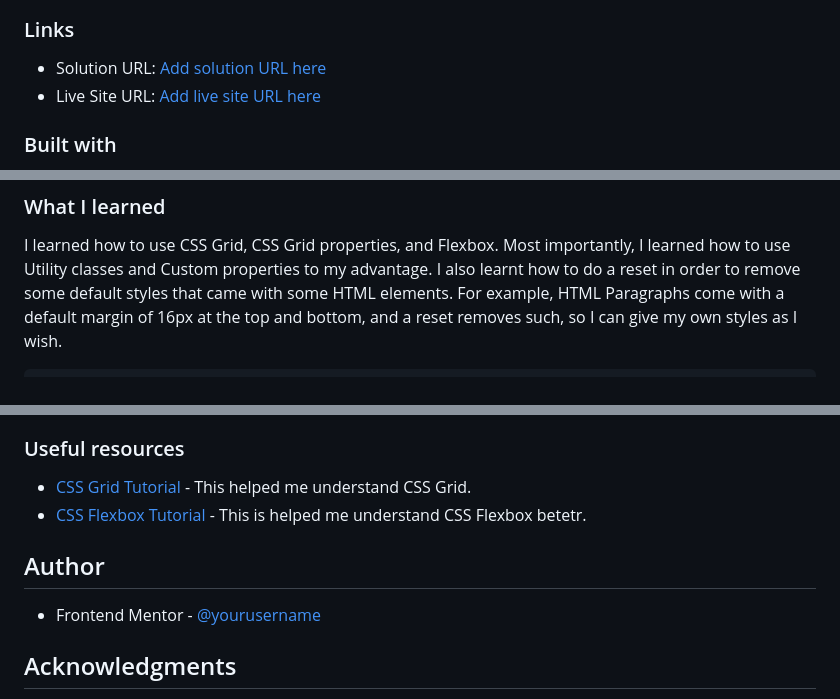
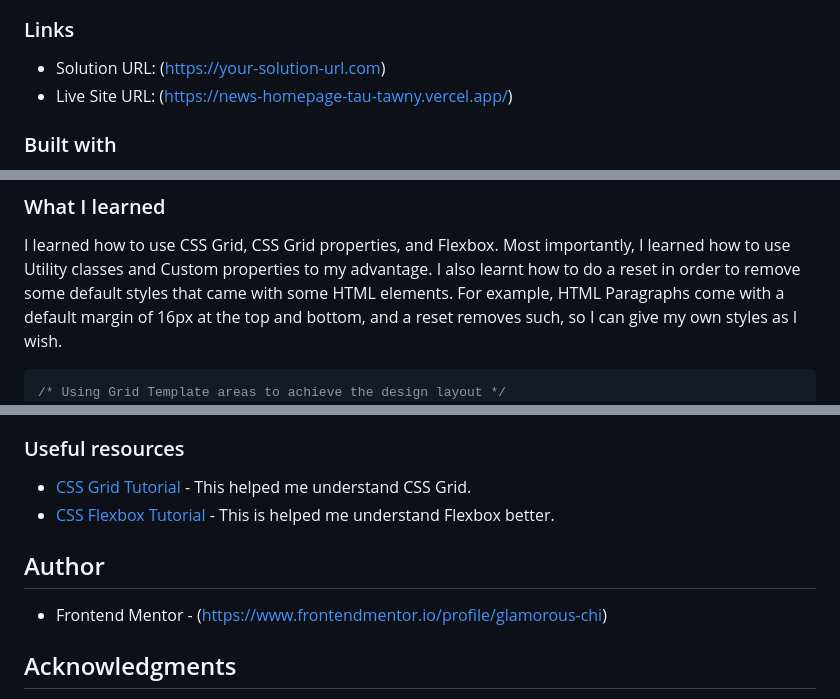
Before and after one commit to glamorous-chi/news-homepage, a Markdown page: README.md, 3 parts joined by grey strips. Drawn GitHub-style.

Commit message:
Readme file added

````diff
--- a/README.md
+++ b/README.md
@@ -38,8 +38,8 @@ Users should be able to:
 
 ### Links
 
-- Solution URL: [Add solution URL here](https://your-solution-url.com)
-- Live Site URL: [Add live site URL here](https://news-homepage-tau-tawny.vercel.app/)
+- Solution URL: (https://your-solution-url.com)
+- Live Site URL: (https://news-homepage-tau-tawny.vercel.app/)
 
 
 ### Built with
@@ -57,6 +57,7 @@ Users should be able to:
 I learned how to use CSS Grid, CSS Grid properties, and Flexbox. Most importantly, I learned how to use Utility classes and Custom properties to my advantage. I also learnt how to do a reset in order to remove some default styles that came with some HTML elements. For example, HTML Paragraphs come with a default margin of 16px at the top and bottom, and a reset removes such, so I can give my own styles as I wish.
 
 ```css
+/* Using Grid Template areas to achieve the design layout */
 .section-grid{
     grid-template-areas:
     "one one four"
@@ -73,12 +74,12 @@ I will love to sharpen my skills when it comes to building a good design structu
 ### Useful resources
 
 - [CSS Grid Tutorial](https://www.youtube.com/watch?v=rg7Fvvl3taU&t=485s) - This helped me understand CSS Grid.
-- [CSS Flexbox Tutorial](https://www.youtube.com/watch?v=u044iM9xsWU&t=987s) - This is helped me understand CSS Flexbox betetr.
+- [CSS Flexbox Tutorial](https://www.youtube.com/watch?v=u044iM9xsWU&t=987s) - This is helped me understand Flexbox better.
 
 
 ## Author
 
-- Frontend Mentor - [@yourusername](https://www.frontendmentor.io/profile/glamorous-chi)
+- Frontend Mentor - (https://www.frontendmentor.io/profile/glamorous-chi)
 
 ## Acknowledgments
 
````
Also changed, not shown: other parts of README.md (+1 -1 lines), Screenshot_2024-06-15 Frontend Mentor News homepage(1).png (added), Screenshot_2024-06-15 Frontend Mentor News homepage.png (deleted).
